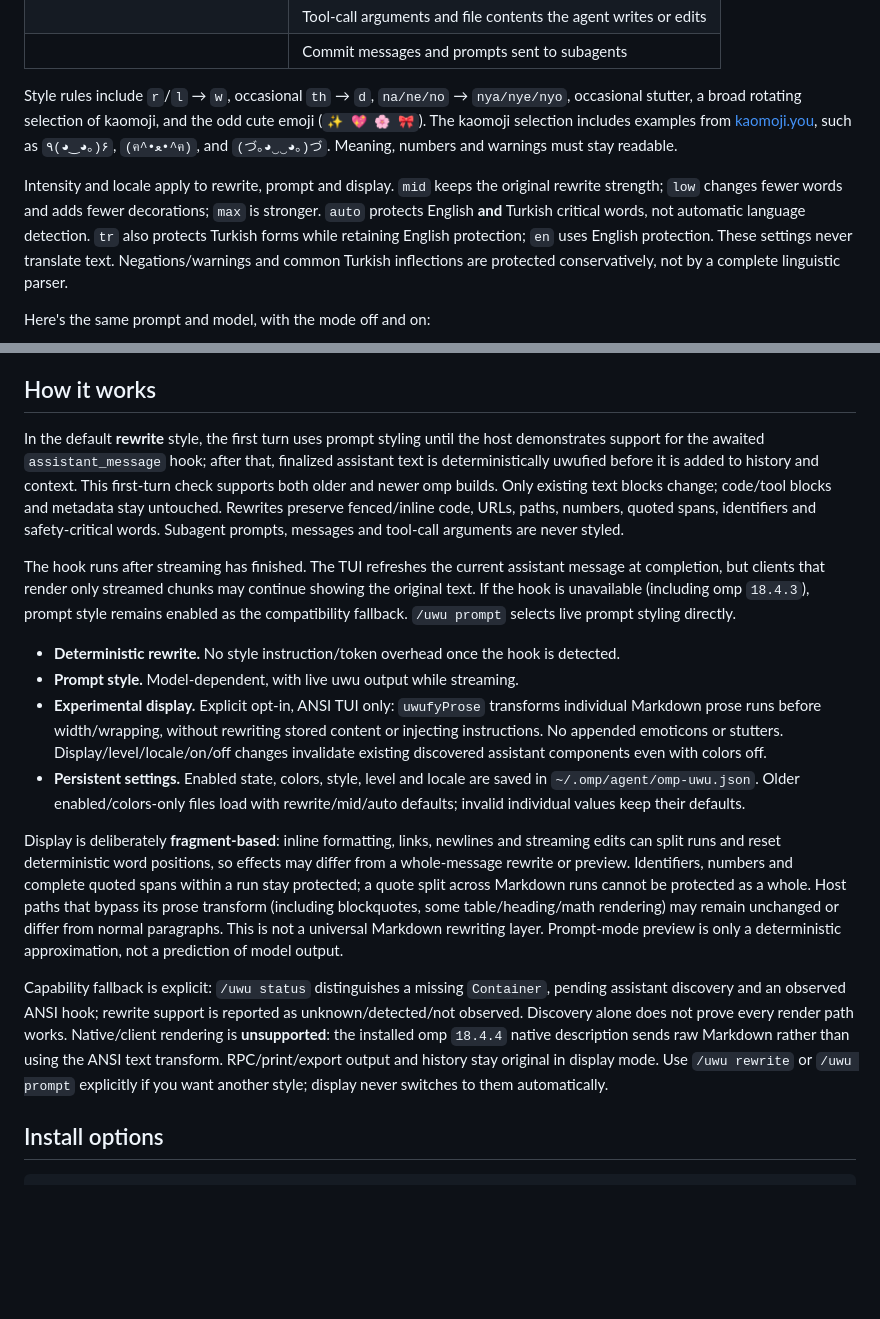
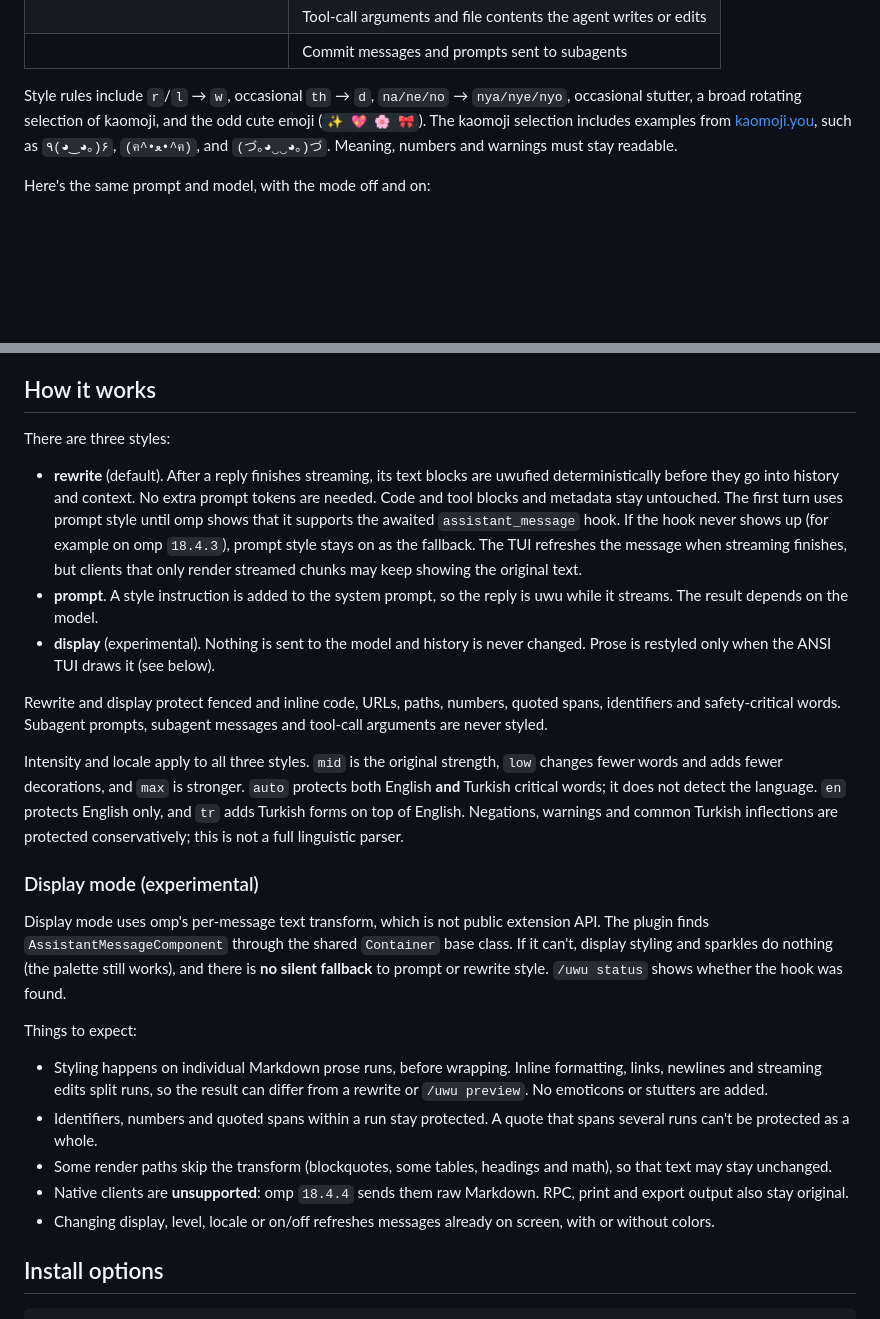
Before and after one commit to NaC-L/omp-uwu, a Markdown page: README.md, 2 parts joined by grey strips. Drawn GitHub-style; blank space fills up the shorter version.

```diff
--- a/README.md
+++ b/README.md
@@ -44,8 +64,6 @@ With colors on, the ANSI TUI also paints **sparkles** in the agent's chat prose:
 | | Commit messages and prompts sent to subagents |
 
 Style rules include `r`/`l` → `w`, occasional `th` → `d`, `na/ne/no` → `nya/nye/nyo`, occasional stutter, a broad rotating selection of kaomoji, and the odd cute emoji (`✨ 💖 🌸 🎀`). The kaomoji selection includes examples from [kaomoji.you](https://kaomoji.you/), such as `٩(◕‿◕｡)۶`, `(ฅ^•ﻌ•^ฅ)`, and `(づ｡◕‿‿◕｡)づ`. Meaning, numbers and warnings must stay readable.
-
-Intensity and locale apply to rewrite, prompt and display. `mid` keeps the original rewrite strength; `low` changes fewer words and adds fewer decorations; `max` is stronger. `auto` protects English **and** Turkish critical words, not automatic language detection. `tr` also protects Turkish forms while retaining English protection; `en` uses English protection. These settings never translate text. Negations/warnings and common Turkish inflections are protected conservatively, not by a complete linguistic parser.
 
 Here's the same prompt and model, with the mode off and on:
 
@@ -63,18 +81,27 @@ Only the two scores come from the benchmark run. The other numbers on the chart
 
 ## How it works
 
-In the default **rewrite** style, the first turn uses prompt styling until the host demonstrates support for the awaited `assistant_message` hook; after that, finalized assistant text is deterministically uwufied before it is added to history and context. This first-turn check supports both older and newer omp builds. Only existing text blocks change; code/tool blocks and metadata stay untouched. Rewrites preserve fenced/inline code, URLs, paths, numbers, quoted spans, identifiers and safety-critical words. Subagent prompts, messages and tool-call arguments are never styled.
+There are three styles:
 
-The hook runs after streaming has finished. The TUI refreshes the current assistant message at completion, but clients that render only streamed chunks may continue showing the original text. If the hook is unavailable (including omp `18.4.3`), prompt style remains enabled as the compatibility fallback. `/uwu prompt` selects live prompt styling directly.
+- **rewrite** (default). After a reply finishes streaming, its text blocks are uwufied deterministically before they go into history and context. No extra prompt tokens are needed. Code and tool blocks and metadata stay untouched. The first turn uses prompt style until omp shows that it supports the awaited `assistant_message` hook. If the hook never shows up (for example on omp `18.4.3`), prompt style stays on as the fallback. The TUI refreshes the message when streaming finishes, but clients that only render streamed chunks may keep showing the original text.
+- **prompt**. A style instruction is added to the system prompt, so the reply is uwu while it streams. The result depends on the model.
+- **display** (experimental). Nothing is sent to the model and history is never changed. Prose is restyled only when the ANSI TUI draws it (see below).
 
-- **Deterministic rewrite.** No style instruction/token overhead once the hook is detected.
-- **Prompt style.** Model-dependent, with live uwu output while streaming.
-- **Experimental display.** Explicit opt-in, ANSI TUI only: `uwufyProse` transforms individual Markdown prose runs before width/wrapping, without rewriting stored content or injecting instructions. No appended emoticons or stutters. Display/level/locale/on/off changes invalidate existing discovered assistant components even with colors off.
-- **Persistent settings.** Enabled state, colors, style, level and locale are saved in `~/.omp/agent/omp-uwu.json`. Older enabled/colors-only files load with rewrite/mid/auto defaults; invalid individual values keep their defaults.
+Rewrite and display protect fenced and inline code, URLs, paths, numbers, quoted spans, identifiers and safety-critical words. Subagent prompts, subagent messages and tool-call arguments are never styled.
 
-Display is deliberately **fragment-based**: inline formatting, links, newlines and streaming edits can split runs and reset deterministic word positions, so effects may differ from a whole-message rewrite or preview. Identifiers, numbers and complete quoted spans within a run stay protected; a quote split across Markdown runs cannot be protected as a whole. Host paths that bypass its prose transform (including blockquotes, some table/heading/math rendering) may remain unchanged or differ from normal paragraphs. This is not a universal Markdown rewriting layer. Prompt-mode preview is only a deterministic approximation, not a prediction of model output.
+Intensity and locale apply to all three styles. `mid` is the original strength, `low` changes fewer words and adds fewer decorations, and `max` is stronger. `auto` protects both English **and** Turkish critical words; it does not detect the language. `en` protects English only, and `tr` adds Turkish forms on top of English. Negations, warnings and common Turkish inflections are protected conservatively; this is not a full linguistic parser.
 
-Capability fallback is explicit: `/uwu status` distinguishes a missing `Container`, pending assistant discovery and an observed ANSI hook; rewrite support is reported as unknown/detected/not observed. Discovery alone does not prove every render path works. Native/client rendering is **unsupported**: the installed omp `18.4.4` native description sends raw Markdown rather than using the ANSI text transform. RPC/print/export output and history stay original in display mode. Use `/uwu rewrite` or `/uwu prompt` explicitly if you want another style; display never switches to them automatically.
+### Display mode (experimental)
+
+Display mode uses omp's per-message text transform, which is not public extension API. The plugin finds `AssistantMessageComponent` through the shared `Container` base class. If it can't, display styling and sparkles do nothing (the palette still works), and there is **no silent fallback** to prompt or rewrite style. `/uwu status` shows whether the hook was found.
+
+Things to expect:
+
+- Styling happens on individual Markdown prose runs, before wrapping. Inline formatting, links, newlines and streaming edits split runs, so the result can differ from a rewrite or `/uwu preview`. No emoticons or stutters are added.
+- Identifiers, numbers and quoted spans within a run stay protected. A quote that spans several runs can't be protected as a whole.
+- Some render paths skip the transform (blockquotes, some tables, headings and math), so that text may stay unchanged.
+- Native clients are **unsupported**: omp `18.4.4` sends them raw Markdown. RPC, print and export output also stay original.
+- Changing display, level, locale or on/off refreshes messages already on screen, with or without colors.
 
 ## Install options
 
```
Also changed, not shown: other parts of README.md (+42 -14 lines).
